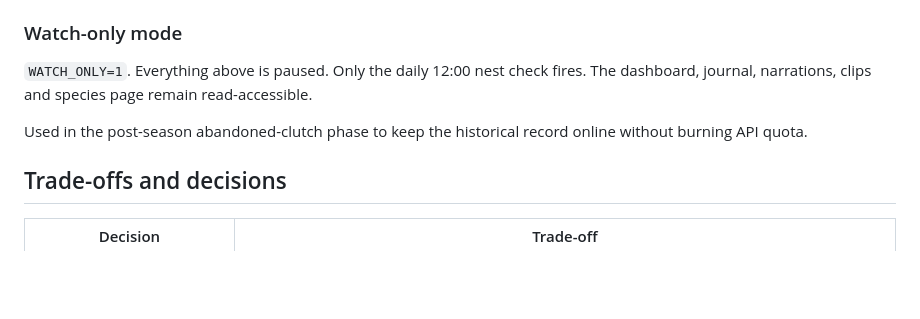
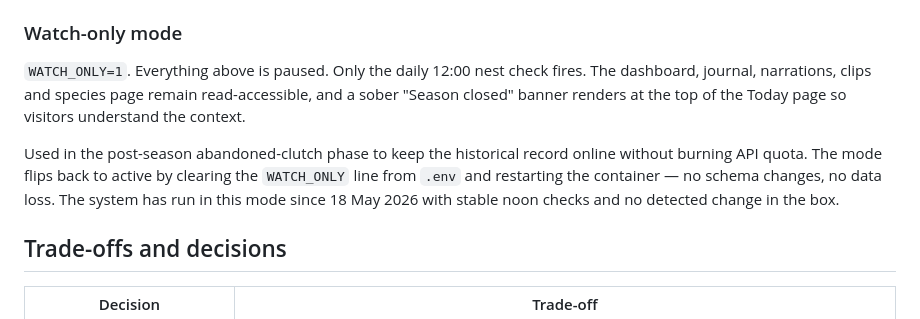
Before and after one commit to andreas0480/redtail, a Markdown page: docs/architecture.md, the part around the change. Rendered like a GitHub page; blank space fills up the shorter version.

```diff
--- a/docs/architecture.md
+++ b/docs/architecture.md
@@ -375,10 +375,15 @@ Plus the recorder and motion-detector threads. This is the default — set
 
 `WATCH_ONLY=1`. Everything above is paused. Only the daily 12:00 nest check
 fires. The dashboard, journal, narrations, clips and species page remain
-read-accessible.
+read-accessible, and a sober "Season closed" banner renders at the top of
+the Today page so visitors understand the context.
 
 Used in the post-season abandoned-clutch phase to keep the historical
-record online without burning API quota.
+record online without burning API quota. The mode flips back to active
+by clearing the `WATCH_ONLY` line from `.env` and restarting the
+container — no schema changes, no data loss. The system has run in this
+mode since 18 May 2026 with stable noon checks and no detected change in
+the box.
 
 ## Trade-offs and decisions
 
```
Also changed, not shown: README.md (+14 -5 lines), docs/setup.md (+3 -1 lines).
